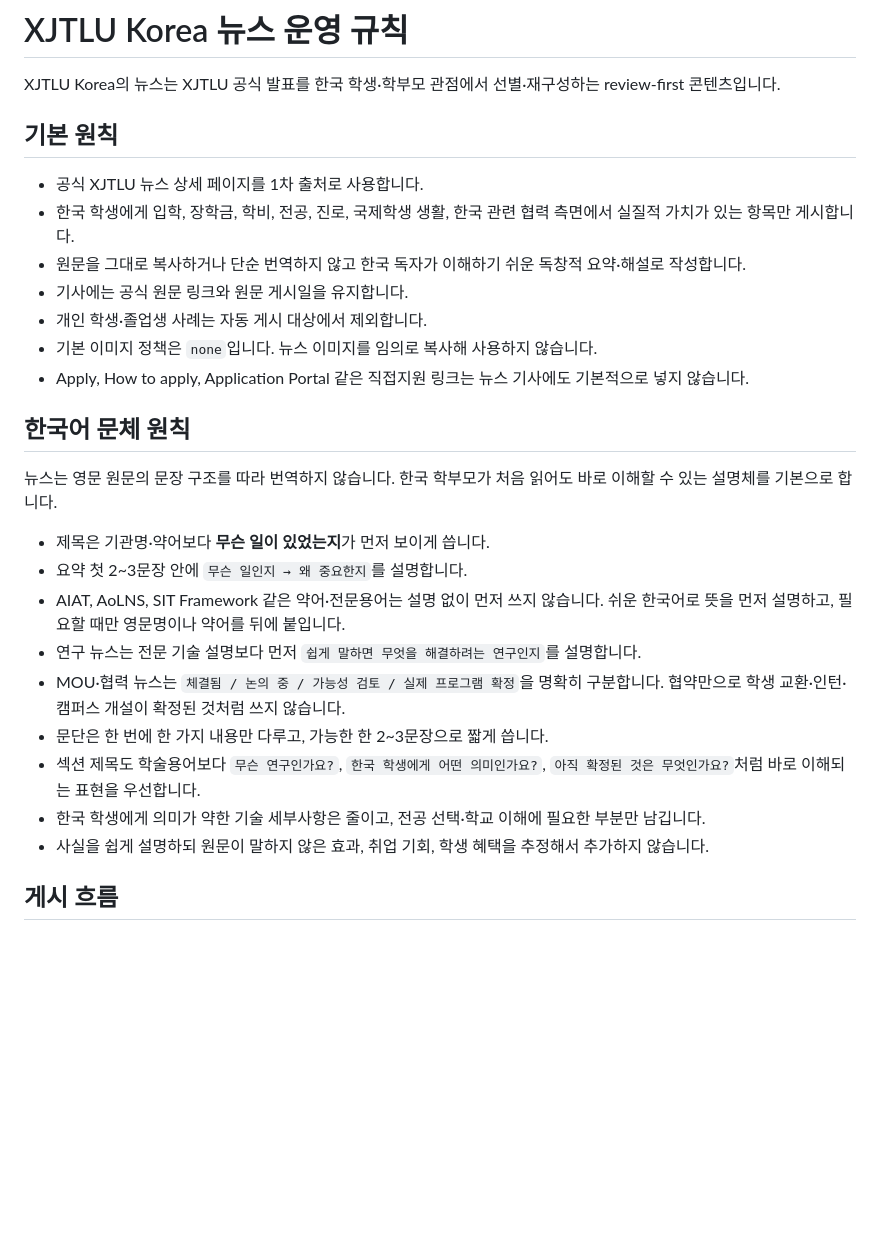
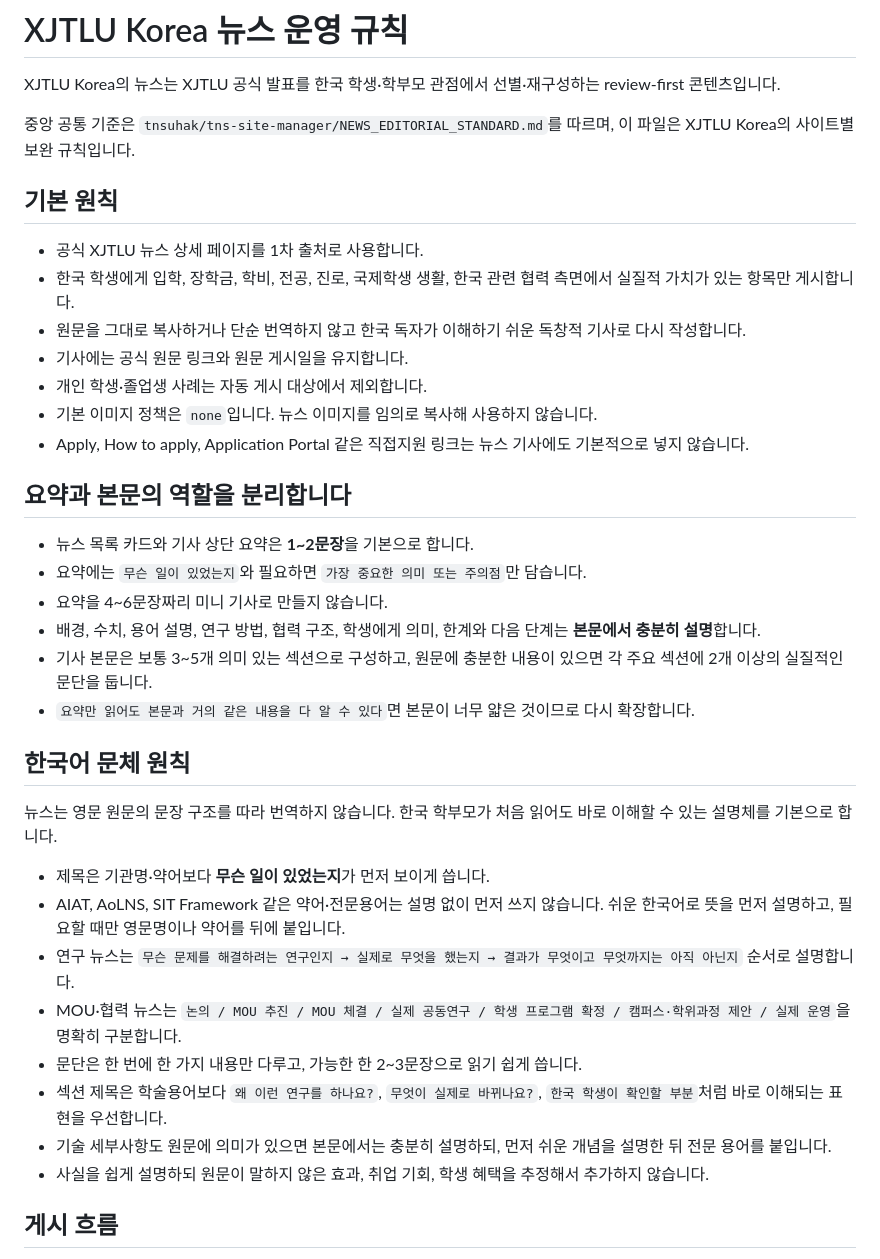
Before and after one commit to tnsuhak/xjtlu-korea, a Markdown page: NEWS_EDITORIAL.md, the part around the change. GitHub-like rendering; blank space fills up the shorter version.

Commit message:
Align XJTLU news with short-summary long-body standard

```diff
--- a/NEWS_EDITORIAL.md
+++ b/NEWS_EDITORIAL.md
@@ -1,29 +1,39 @@
 # XJTLU Korea 뉴스 운영 규칙
 
 XJTLU Korea의 뉴스는 XJTLU 공식 발표를 한국 학생·학부모 관점에서 선별·재구성하는 review-first 콘텐츠입니다.
+
+중앙 공통 기준은 `tnsuhak/tns-site-manager/NEWS_EDITORIAL_STANDARD.md`를 따르며, 이 파일은 XJTLU Korea의 사이트별 보완 규칙입니다.
 
 ## 기본 원칙
 
 - 공식 XJTLU 뉴스 상세 페이지를 1차 출처로 사용합니다.
 - 한국 학생에게 입학, 장학금, 학비, 전공, 진로, 국제학생 생활, 한국 관련 협력 측면에서 실질적 가치가 있는 항목만 게시합니다.
-- 원문을 그대로 복사하거나 단순 번역하지 않고 한국 독자가 이해하기 쉬운 독창적 요약·해설로 작성합니다.
+- 원문을 그대로 복사하거나 단순 번역하지 않고 한국 독자가 이해하기 쉬운 독창적 기사로 다시 작성합니다.
 - 기사에는 공식 원문 링크와 원문 게시일을 유지합니다.
 - 개인 학생·졸업생 사례는 자동 게시 대상에서 제외합니다.
 - 기본 이미지 정책은 `none`입니다. 뉴스 이미지를 임의로 복사해 사용하지 않습니다.
 - Apply, How to apply, Application Portal 같은 직접지원 링크는 뉴스 기사에도 기본적으로 넣지 않습니다.
+
+## 요약과 본문의 역할을 분리합니다
+
+- 뉴스 목록 카드와 기사 상단 요약은 **1~2문장**을 기본으로 합니다.
+- 요약에는 `무슨 일이 있었는지`와 필요하면 `가장 중요한 의미 또는 주의점`만 담습니다.
+- 요약을 4~6문장짜리 미니 기사로 만들지 않습니다.
+- 배경, 수치, 용어 설명, 연구 방법, 협력 구조, 학생에게 의미, 한계와 다음 단계는 **본문에서 충분히 설명**합니다.
+- 기사 본문은 보통 3~5개 의미 있는 섹션으로 구성하고, 원문에 충분한 내용이 있으면 각 주요 섹션에 2개 이상의 실질적인 문단을 둡니다.
+- `요약만 읽어도 본문과 거의 같은 내용을 다 알 수 있다`면 본문이 너무 얇은 것이므로 다시 확장합니다.
 
 ## 한국어 문체 원칙
 
 뉴스는 영문 원문의 문장 구조를 따라 번역하지 않습니다. 한국 학부모가 처음 읽어도 바로 이해할 수 있는 설명체를 기본으로 합니다.
 
 - 제목은 기관명·약어보다 **무슨 일이 있었는지**가 먼저 보이게 씁니다.
-- 요약 첫 2~3문장 안에 `무슨 일인지 → 왜 중요한지`를 설명합니다.
 - AIAT, AoLNS, SIT Framework 같은 약어·전문용어는 설명 없이 먼저 쓰지 않습니다. 쉬운 한국어로 뜻을 먼저 설명하고, 필요할 때만 영문명이나 약어를 뒤에 붙입니다.
-- 연구 뉴스는 전문 기술 설명보다 먼저 `쉽게 말하면 무엇을 해결하려는 연구인지`를 설명합니다.
-- MOU·협력 뉴스는 `체결됨 / 논의 중 / 가능성 검토 / 실제 프로그램 확정`을 명확히 구분합니다. 협약만으로 학생 교환·인턴·캠퍼스 개설이 확정된 것처럼 쓰지 않습니다.
-- 문단은 한 번에 한 가지 내용만 다루고, 가능한 한 2~3문장으로 짧게 씁니다.
-- 섹션 제목도 학술용어보다 `무슨 연구인가요?`, `한국 학생에게 어떤 의미인가요?`, `아직 확정된 것은 무엇인가요?`처럼 바로 이해되는 표현을 우선합니다.
-- 한국 학생에게 의미가 약한 기술 세부사항은 줄이고, 전공 선택·학교 이해에 필요한 부분만 남깁니다.
+- 연구 뉴스는 `무슨 문제를 해결하려는 연구인지 → 실제로 무엇을 했는지 → 결과가 무엇이고 무엇까지는 아직 아닌지` 순서로 설명합니다.
+- MOU·협력 뉴스는 `논의 / MOU 추진 / MOU 체결 / 실제 공동연구 / 학생 프로그램 확정 / 캠퍼스·학위과정 제안 / 실제 운영`을 명확히 구분합니다.
+- 문단은 한 번에 한 가지 내용만 다루고, 가능한 한 2~3문장으로 읽기 쉽게 씁니다.
+- 섹션 제목은 학술용어보다 `왜 이런 연구를 하나요?`, `무엇이 실제로 바뀌나요?`, `한국 학생이 확인할 부분`처럼 바로 이해되는 표현을 우선합니다.
+- 기술 세부사항도 원문에 의미가 있으면 본문에서는 충분히 설명하되, 먼저 쉬운 개념을 설명한 뒤 전문 용어를 붙입니다.
 - 사실을 쉽게 설명하되 원문이 말하지 않은 효과, 취업 기회, 학생 혜택을 추정해서 추가하지 않습니다.
 
 ## 게시 흐름
```
